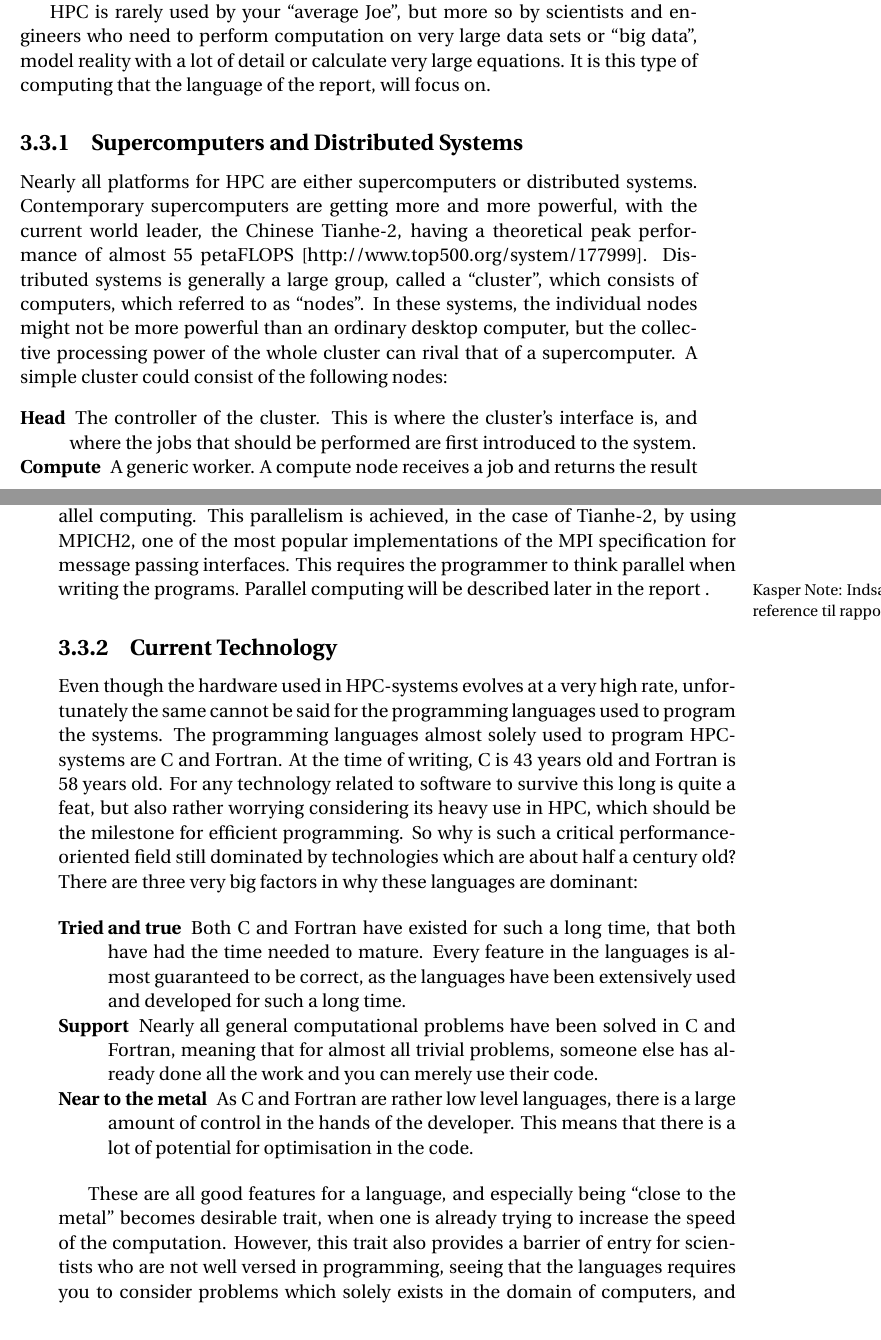
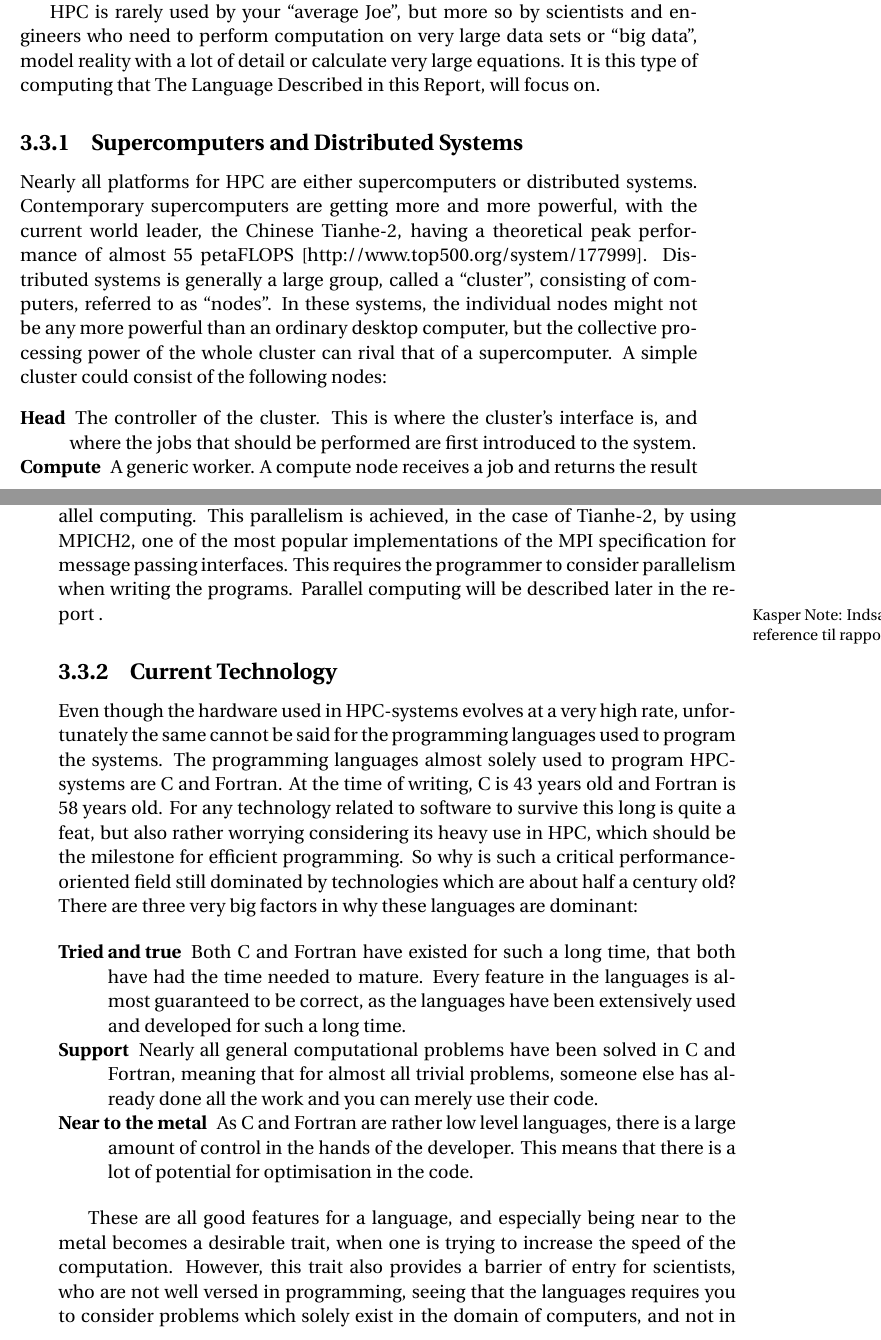
Before and after one commit to simonvandel/TLDR, a LaTeX thesis (Report/master.tex, which reads Report/Analysis/HPC/hpc.tex): two parts of pages 15 and 16 of 51, joined at a grey line, cut so that both start at the same text. Compiled offline with pdfLaTeX.

Commit message:
hpc rettelser

```diff
--- a/Report/Analysis/HPC/hpc.tex
+++ b/Report/Analysis/HPC/hpc.tex
@@ -2,13 +2,13 @@
 
 High Performance Computing (from here on, HPC) is a field of computing, where the main objective is performance, often measured in floating point operations per second (FLOPS). The term HPC is typically associated with supercomputers and large distributed system.
 
-HPC is rarely used by your \enquote{average Joe}, but more so by scientists and engineers who need to perform computation on very large data sets or \enquote{big data}, model reality with a lot of detail or calculate very large equations. It is this type of computing that the language of the report, will focus on.
+HPC is rarely used by your \enquote{average Joe}, but more so by scientists and engineers who need to perform computation on very large data sets or \enquote{big data}, model reality with a lot of detail or calculate very large equations. It is this type of computing that The Language Described in this Report, will focus on.
 
 
 \subsection{Supercomputers and Distributed Systems}
 
 Nearly all platforms for HPC are either supercomputers or distributed systems. Contemporary supercomputers are getting more and more powerful, with the current world leader, the Chinese Tianhe-2, having a theoretical peak performance of almost 55 petaFLOPS [http://www.top500.org/system/177999].
-Distributed systems is generally a large group, called a \enquote{cluster}, which consists of computers, which referred to as \enquote{nodes}. In these systems, the individual nodes might not be more powerful than an ordinary desktop computer, but the collective processing power of the whole cluster can rival that of a supercomputer.
+Distributed systems is generally a large group, called a \enquote{cluster}, consisting of computers, referred to as \enquote{nodes}. In these systems, the individual nodes might not be any more powerful than an ordinary desktop computer, but the collective processing power of the whole cluster can rival that of a supercomputer.
 A simple cluster could consist of the following nodes:
 \begin{description}
 	\item [Head]
@@ -19,7 +19,7 @@ A simple cluster could consist of the following nodes:
 	A node with the sole purpose of sending jobs to compute nodes. A good scheduler will evenly distribute the load of jobs to the compute nodes, minimising the total computation time.
 \end{description}
 
-These systems' performance is high, mainly due to their extensive use of parallel computing. This parallelism is achieved, in the case of Tianhe-2, by using MPICH2, one of the most popular implementations of the MPI specification for message passing interfaces. This requires the programmer to think parallel when writing the programs. Parallel computing will be described later in the report \kanote{Indsæt reference til rapport}.
+These systems' performance is high, mainly due to their extensive use of parallel computing. This parallelism is achieved, in the case of Tianhe-2, by using MPICH2, one of the most popular implementations of the MPI specification for message passing interfaces. This requires the programmer to consider parallelism when writing the programs. Parallel computing will be described later in the report \kanote{Indsæt reference til rapport}.
 
 
 \subsection{Current Technology}
@@ -36,4 +36,4 @@ So why is such a critical performance-oriented field still dominated by technolo
 	As C and Fortran are rather low level languages, there is a large amount of control in the hands of the developer. This means that there is a lot of potential for optimisation in the code.
 \end{description}
 
-These are all good features for a language, and especially being \enquote{close to the metal} becomes desirable trait, when one is already trying to increase the speed of the computation. However, this trait also provides a barrier of entry for scientists who are not well versed in programming, seeing that the languages requires you to consider problems which solely exists in the domain of computers, and not in the domain of the problem that was originally sought to be solved. The languages are also not accommodating towards modelling of simulations, due to their imperative paradigm. It is expected that some scientists would be willing to sacrifice some of the control and speed of the C and Fortran languages, in order to better understand the code they are running, and thereby be able to write new programs faster.
+These are all good features for a language, and especially being near to the metal becomes a desirable trait, when one is trying to increase the speed of the computation. However, this trait also provides a barrier of entry for scientists, who are not well versed in programming, seeing that the languages requires you to consider problems which solely exist in the domain of computers, and not in the domain of the problem that was originally sought to be solved. The languages are also not accommodating towards modelling of simulations, due to their imperative paradigm. It is expected that some scientists would be willing to sacrifice some of the control and speed of the C and Fortran languages, in order to better understand the code they are running, and thereby be able to write new programs faster.
```
